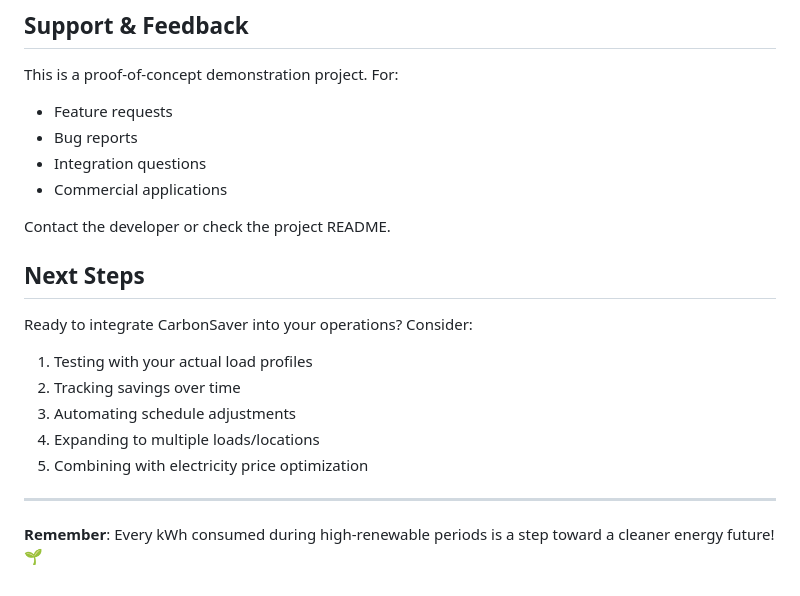
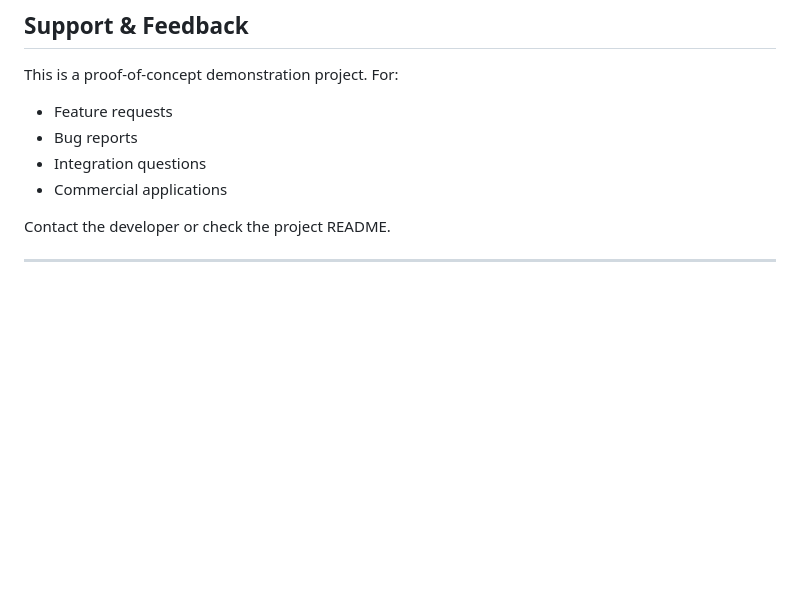
Before and after one commit to proosttom/CarbonSaver, a Markdown page: USER_GUIDE.md, the part around the change. Drawn GitHub-style; blank space fills up the shorter version.

Commit message:
Update user guide

```diff
--- a/USER_GUIDE.md
+++ b/USER_GUIDE.md
@@ -198,15 +198,4 @@ This is a proof-of-concept demonstration project. For:
 
 Contact the developer or check the project README.
 
-## Next Steps
-
-Ready to integrate CarbonSaver into your operations? Consider:
-1. Testing with your actual load profiles
-2. Tracking savings over time
-3. Automating schedule adjustments
-4. Expanding to multiple loads/locations
-5. Combining with electricity price optimization
-
 ---
-
-**Remember**: Every kWh consumed during high-renewable periods is a step toward a cleaner energy future! 🌱
```
